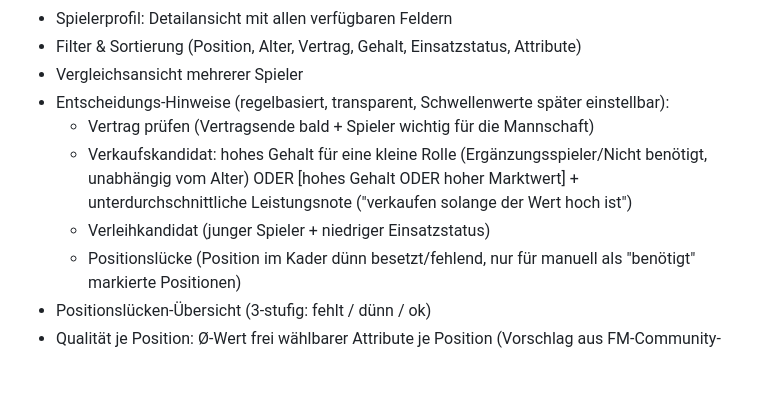
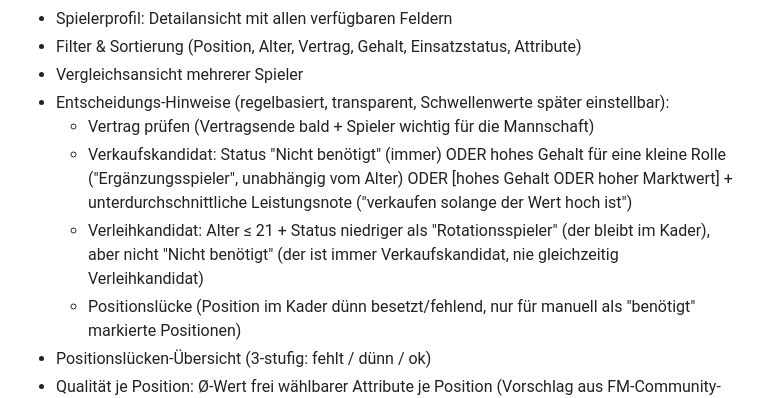
Before and after one commit to anonymer-glitch/fm26-kaderanalyse, a Markdown page: README.md, the part around the change. Rendered like a GitHub page; blank space fills up the shorter version.

Commit message:
Update README for the revised Verkaufs-/Verleihkandidat criteria
Co-Authored-By: Claude Sonnet 5 <noreply@anthropic.com>

```diff
--- a/README.md
+++ b/README.md
@@ -42,8 +42,8 @@ Drei getrennte Bereiche, damit spätere Erweiterungen bestehende Bereiche nicht
 - Vergleichsansicht mehrerer Spieler
 - Entscheidungs-Hinweise (regelbasiert, transparent, Schwellenwerte später einstellbar):
   - Vertrag prüfen (Vertragsende bald + Spieler wichtig für die Mannschaft)
-  - Verkaufskandidat: hohes Gehalt für eine kleine Rolle (Ergänzungsspieler/Nicht benötigt, unabhängig vom Alter) ODER [hohes Gehalt ODER hoher Marktwert] + unterdurchschnittliche Leistungsnote ("verkaufen solange der Wert hoch ist")
-  - Verleihkandidat (junger Spieler + niedriger Einsatzstatus)
+  - Verkaufskandidat: Status "Nicht benötigt" (immer) ODER hohes Gehalt für eine kleine Rolle ("Ergänzungsspieler", unabhängig vom Alter) ODER [hohes Gehalt ODER hoher Marktwert] + unterdurchschnittliche Leistungsnote ("verkaufen solange der Wert hoch ist")
+  - Verleihkandidat: Alter ≤ 21 + Status niedriger als "Rotationsspieler" (der bleibt im Kader), aber nicht "Nicht benötigt" (der ist immer Verkaufskandidat, nie gleichzeitig Verleihkandidat)
   - Positionslücke (Position im Kader dünn besetzt/fehlend, nur für manuell als "benötigt" markierte Positionen)
 - Positionslücken-Übersicht (3-stufig: fehlt / dünn / ok)
 - Qualität je Position: Ø-Wert frei wählbarer Attribute je Position (Vorschlag aus FM-Community-Guides als editierbarer Startpunkt, keine feste Bewertungsformel)
```
